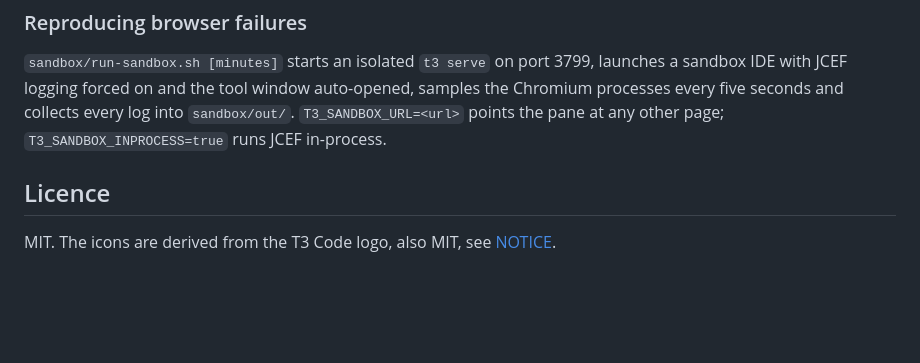
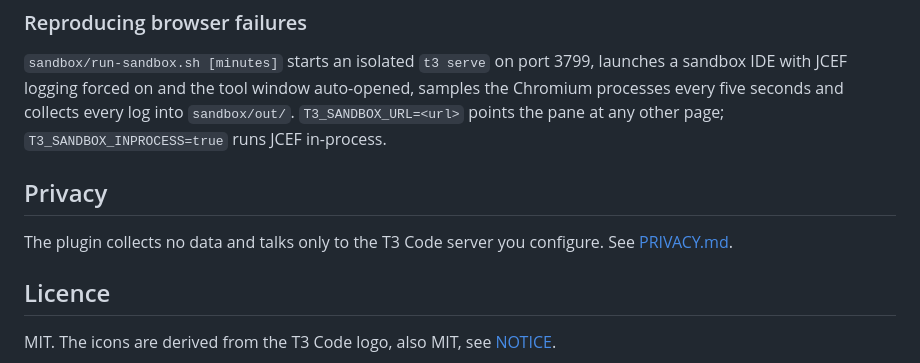
Before and after one commit to danddanddand/t3code-intellij, a Markdown page: README.md, the part around the change. Rendered like a GitHub page; blank space fills up the shorter version.

Commit message:
Add a privacy policy for the Marketplace listing
Co-Authored-By: Claude Opus 5.5 <noreply@anthropic.com>

```diff
--- a/README.md
+++ b/README.md
@@ -89,6 +89,10 @@ processes every five seconds and collects every log into `sandbox/out/`.
 `T3_SANDBOX_URL=<url>` points the pane at any other page; `T3_SANDBOX_INPROCESS=true` runs
 JCEF in-process.
 
+## Privacy
+
+The plugin collects no data and talks only to the T3 Code server you configure. See [PRIVACY.md](PRIVACY.md).
+
 ## Licence
 
 MIT. The icons are derived from the T3 Code logo, also MIT, see [NOTICE](NOTICE).
```
Also changed, not shown: PRIVACY.md (added, +33 -0 lines).
